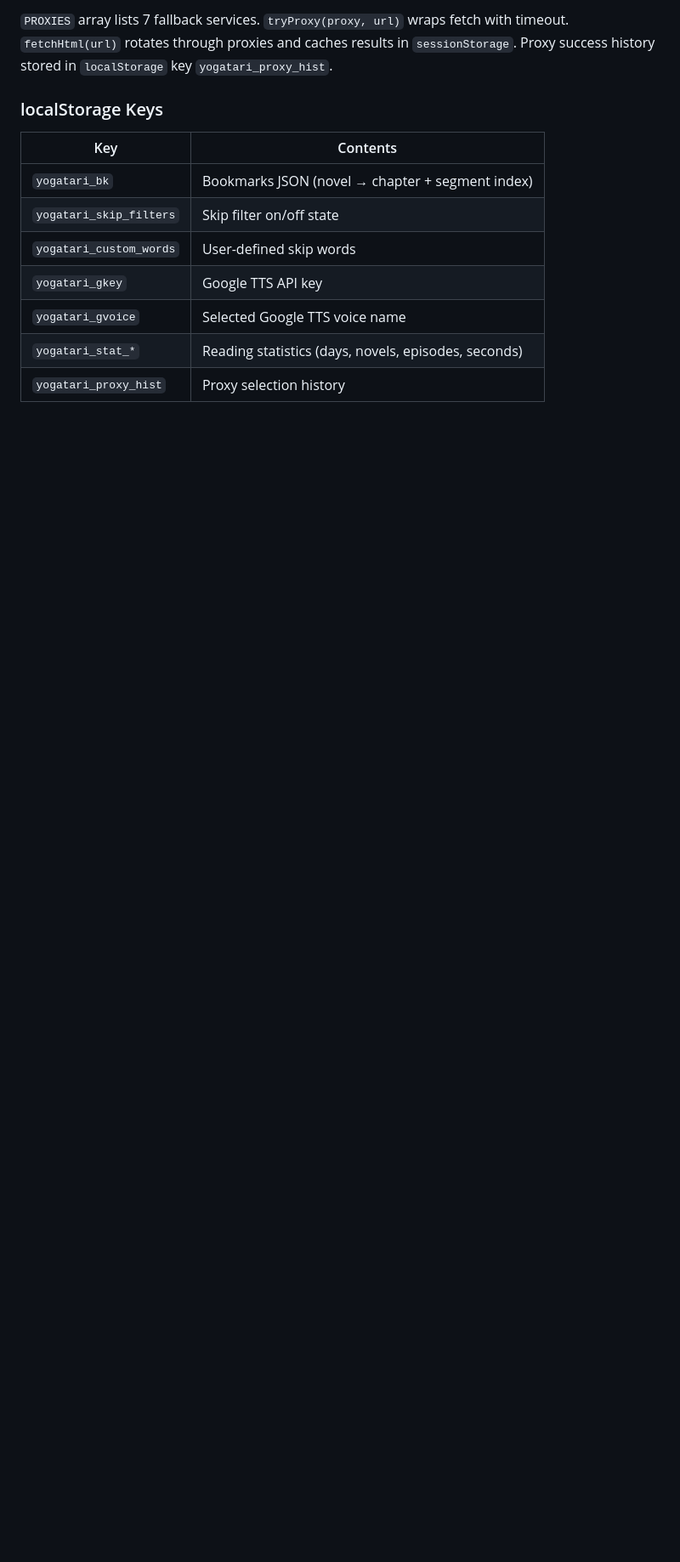
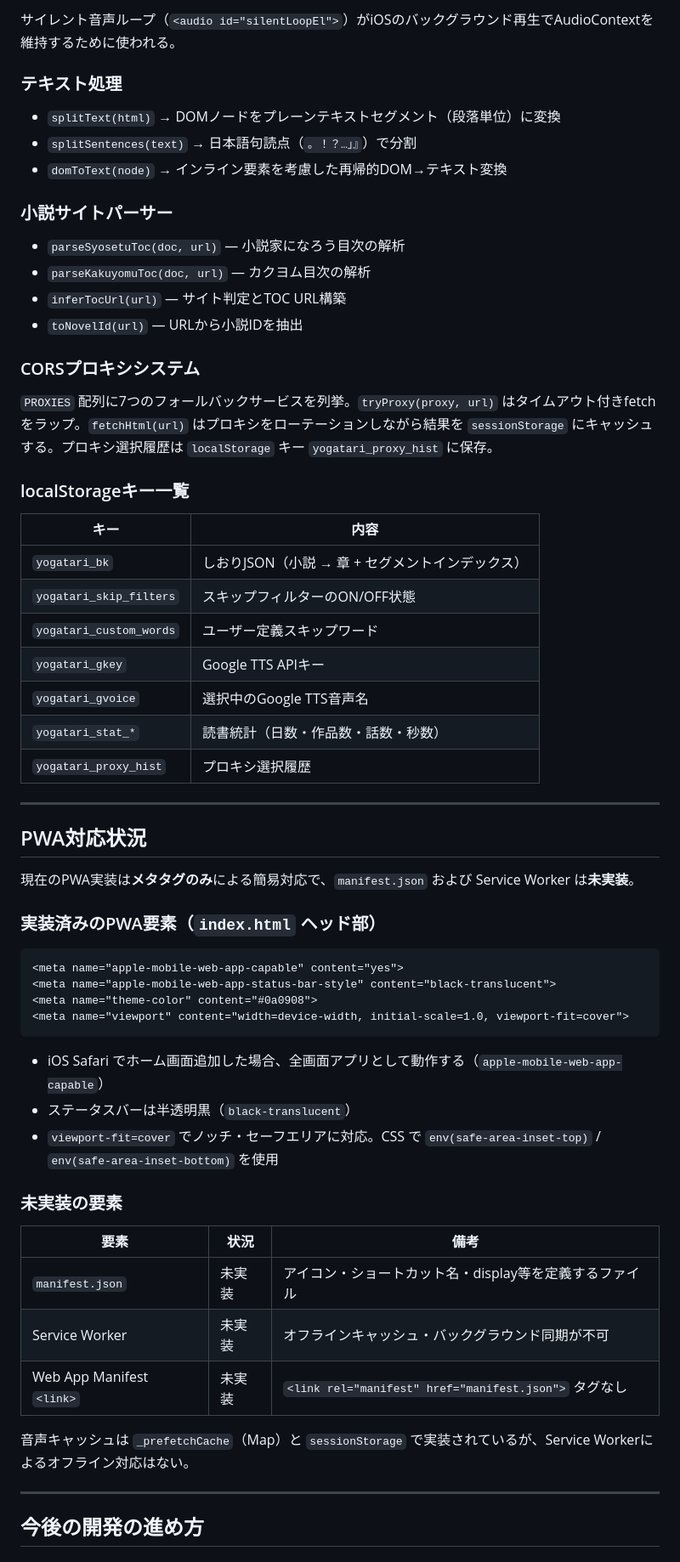
Before and after one commit to burneycherry/yogatari, a Markdown page: CLAUDE.md, the part around one of its changes. Shown at 85% size. Drawn GitHub-style; blank space fills up the shorter version.

Commit message:
Update CLAUDE.md: Japanese docs, PWA status, development guidelines
https://claude.ai/code/session_01Ev1NEvuCnManQAiiy3nMhk

````diff
--- a/CLAUDE.md
+++ b/CLAUDE.md
@@ -62,14 +59,65 @@ Silent audio loop (`<audio id="silentLoopEl">`) keeps AudioContext alive for bac
 
-`PROXIES` array lists 7 fallback services. `tryProxy(proxy, url)` wraps fetch with timeout. `fetchHtml(url)` rotates through proxies and caches results in `sessionStorage`. Proxy success history stored in `localStorage` key `yogatari_proxy_hist`.
+サイレント音声ループ（`<audio id="silentLoopEl">`）がiOSのバックグラウンド再生でAudioContextを維持するために使われる。
 
-### localStorage Keys
+### テキスト処理
 
-| Key | Contents |
-|-----|---------|
-| `yogatari_bk` | Bookmarks JSON (novel → chapter + segment index) |
-| `yogatari_skip_filters` | Skip filter on/off state |
-| `yogatari_custom_words` | User-defined skip words |
-| `yogatari_gkey` | Google TTS API key |
-| `yogatari_gvoice` | Selected Google TTS voice name |
-| `yogatari_stat_*` | Reading statistics (days, novels, episodes, seconds) |
-| `yogatari_proxy_hist` | Proxy selection history |
+- `splitText(html)` → DOMノードをプレーンテキストセグメント（段落単位）に変換
+- `splitSentences(text)` → 日本語句読点（`。！？…」』`）で分割
+- `domToText(node)` → インライン要素を考慮した再帰的DOM→テキスト変換
+
+### 小説サイトパーサー
+
+- `parseSyosetuToc(doc, url)` — 小説家になろう目次の解析
+- `parseKakuyomuToc(doc, url)` — カクヨム目次の解析
+- `inferTocUrl(url)` — サイト判定とTOC URL構築
+- `toNovelId(url)` — URLから小説IDを抽出
+
+### CORSプロキシシステム
+
+`PROXIES` 配列に7つのフォールバックサービスを列挙。`tryProxy(proxy, url)` はタイムアウト付きfetchをラップ。`fetchHtml(url)` はプロキシをローテーションしながら結果を `sessionStorage` にキャッシュする。プロキシ選択履歴は `localStorage` キー `yogatari_proxy_hist` に保存。
+
+### localStorageキー一覧
+
+| キー | 内容 |
+|------|------|
+| `yogatari_bk` | しおりJSON（小説 → 章 + セグメントインデックス） |
+| `yogatari_skip_filters` | スキップフィルターのON/OFF状態 |
+| `yogatari_custom_words` | ユーザー定義スキップワード |
+| `yogatari_gkey` | Google TTS APIキー |
+| `yogatari_gvoice` | 選択中のGoogle TTS音声名 |
+| `yogatari_stat_*` | 読書統計（日数・作品数・話数・秒数） |
+| `yogatari_proxy_hist` | プロキシ選択履歴 |
+
+---
+
+## PWA対応状況
+
+現在のPWA実装は**メタタグのみ**による簡易対応で、`manifest.json` および Service Worker は**未実装**。
+
+### 実装済みのPWA要素（`index.html` ヘッド部）
+
+```html
+<meta name="apple-mobile-web-app-capable" content="yes">
+<meta name="apple-mobile-web-app-status-bar-style" content="black-translucent">
+<meta name="theme-color" content="#0a0908">
+<meta name="viewport" content="width=device-width, initial-scale=1.0, viewport-fit=cover">
+```
+
+- iOS Safari でホーム画面追加した場合、全画面アプリとして動作する（`apple-mobile-web-app-capable`）
+- ステータスバーは半透明黒（`black-translucent`）
+- `viewport-fit=cover` でノッチ・セーフエリアに対応。CSS で `env(safe-area-inset-top)` / `env(safe-area-inset-bottom)` を使用
+
+### 未実装の要素
+
+| 要素 | 状況 | 備考 |
+|------|------|------|
+| `manifest.json` | 未実装 | アイコン・ショートカット名・display等を定義するファイル |
+| Service Worker | 未実装 | オフラインキャッシュ・バックグラウンド同期が不可 |
+| Web App Manifest `<link>` | 未実装 | `<link rel="manifest" href="manifest.json">` タグなし |
+
+音声キャッシュは `_prefetchCache`（Map）と `sessionStorage` で実装されているが、Service Workerによるオフライン対応はない。
+
+---
+
+## 今後の開発の進め方
+
````
Also changed, not shown: other parts of CLAUDE.md (+62 -41 lines).
